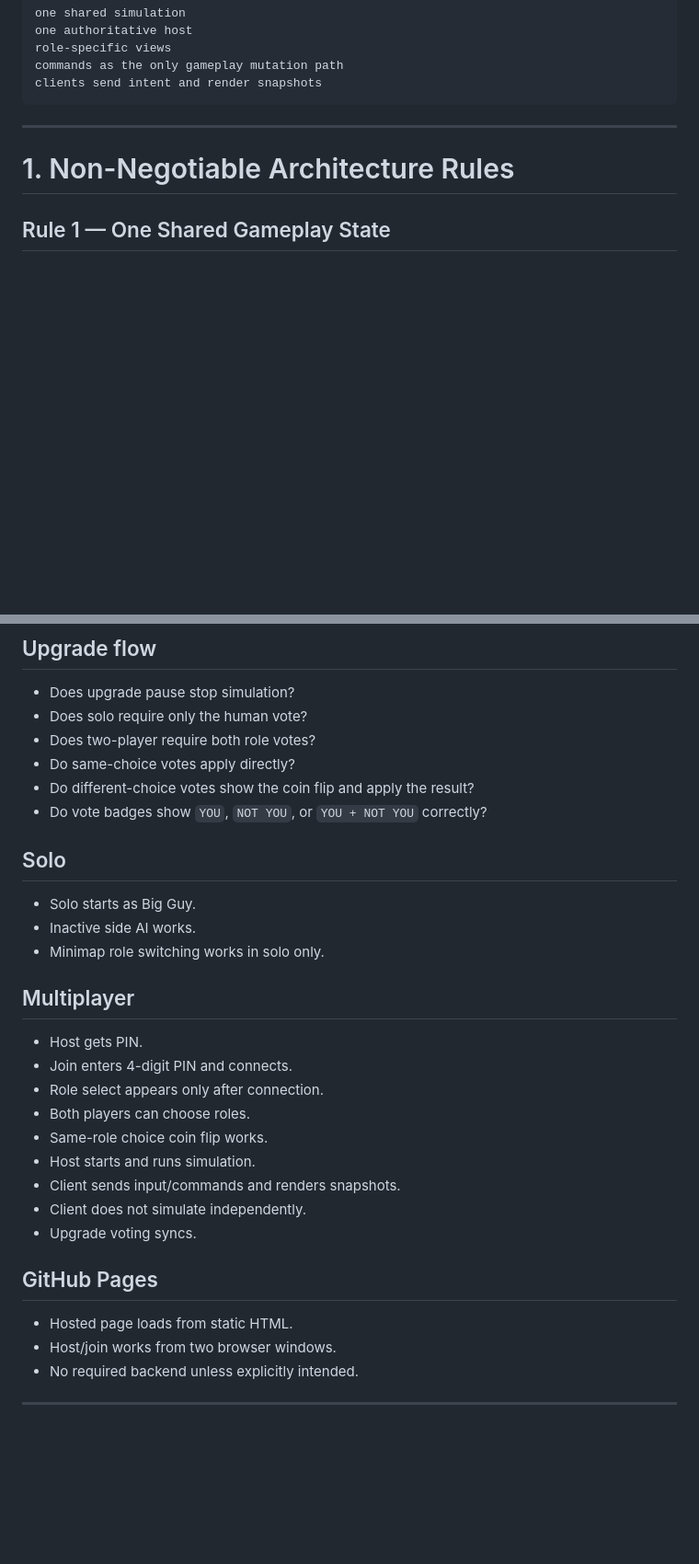
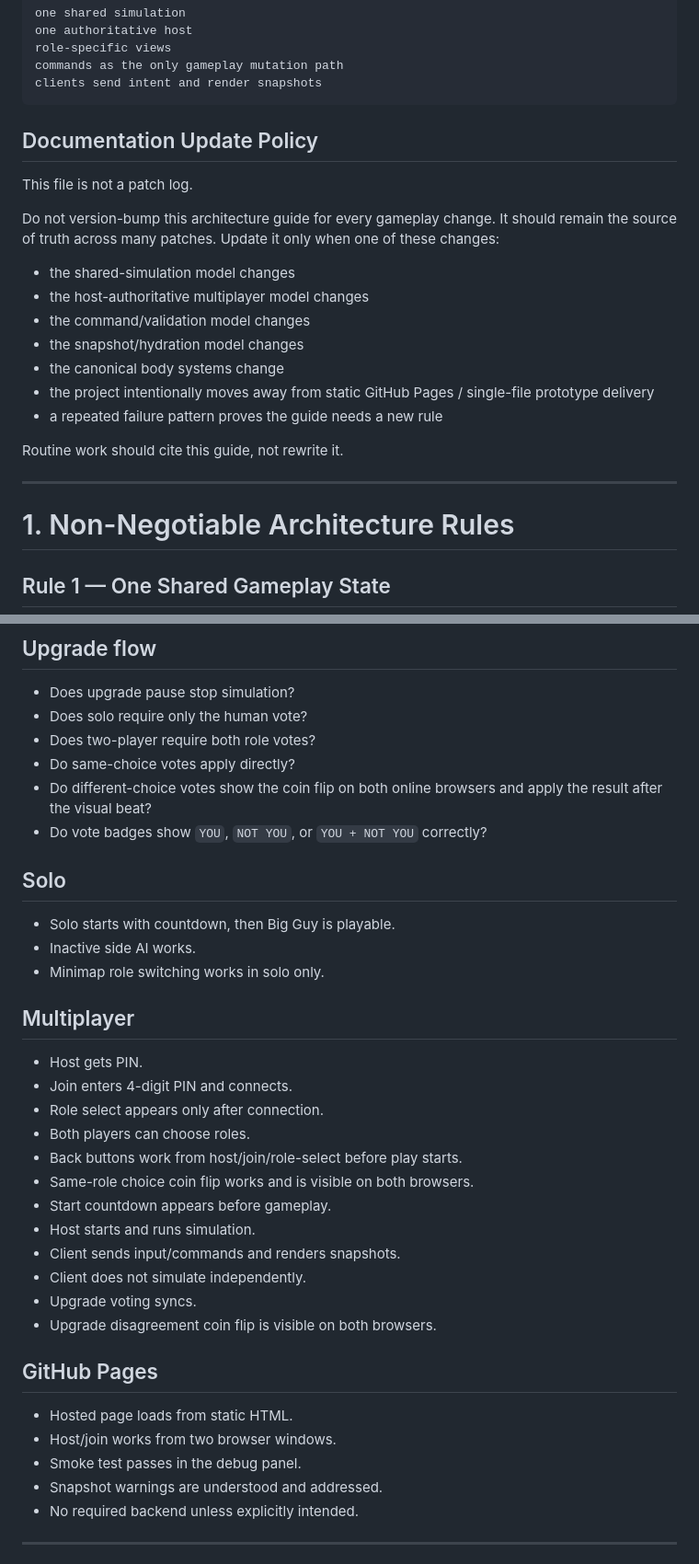
Before and after one commit to fletchbomb/guys, a Markdown page: big-guy-little-guys-architecture-maintenance-v0.1.md, 2 parts joined by grey strips. Shown at 92% size. GitHub-like rendering; blank space fills up the shorter version.

````diff
--- a/big-guy-little-guys-architecture-maintenance-v0.1.md
+++ b/big-guy-little-guys-architecture-maintenance-v0.1.md
@@ -34,6 +35,22 @@ role-specific views
 commands as the only gameplay mutation path
 clients send intent and render snapshots
 ```
+
+## Documentation Update Policy
+
+This file is not a patch log.
+
+Do not version-bump this architecture guide for every gameplay change. It should remain the source of truth across many patches. Update it only when one of these changes:
+
+- the shared-simulation model changes
+- the host-authoritative multiplayer model changes
+- the command/validation model changes
+- the snapshot/hydration model changes
+- the canonical body systems change
+- the project intentionally moves away from static GitHub Pages / single-file prototype delivery
+- a repeated failure pattern proves the guide needs a new rule
+
+Routine work should cite this guide, not rewrite it.
 
 ---
 
@@ -452,12 +559,12 @@ After every update, check these at minimum.
 - Does solo require only the human vote?
 - Does two-player require both role votes?
 - Do same-choice votes apply directly?
-- Do different-choice votes show the coin flip and apply the result?
+- Do different-choice votes show the coin flip on both online browsers and apply the result after the visual beat?
 - Do vote badges show `YOU`, `NOT YOU`, or `YOU + NOT YOU` correctly?
 
 ## Solo
 
-- Solo starts as Big Guy.
+- Solo starts with countdown, then Big Guy is playable.
 - Inactive side AI works.
 - Minimap role switching works in solo only.
 
@@ -467,16 +574,21 @@ After every update, check these at minimum.
 - Join enters 4-digit PIN and connects.
 - Role select appears only after connection.
 - Both players can choose roles.
-- Same-role choice coin flip works.
+- Back buttons work from host/join/role-select before play starts.
+- Same-role choice coin flip works and is visible on both browsers.
+- Start countdown appears before gameplay.
 - Host starts and runs simulation.
 - Client sends input/commands and renders snapshots.
 - Client does not simulate independently.
 - Upgrade voting syncs.
+- Upgrade disagreement coin flip is visible on both browsers.
 
 ## GitHub Pages
 
 - Hosted page loads from static HTML.
 - Host/join works from two browser windows.
+- Smoke test passes in the debug panel.
+- Snapshot warnings are understood and addressed.
 - No required backend unless explicitly intended.
 
 ---
````
Also changed, not shown: other parts of big-guy-little-guys-architecture-maintenance-v0.1.md (+131 -11 lines).
